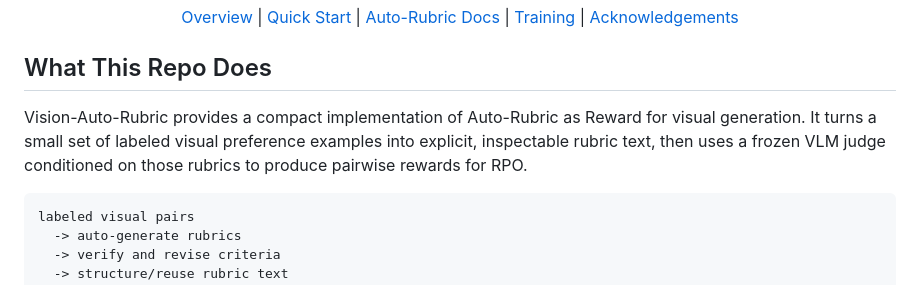
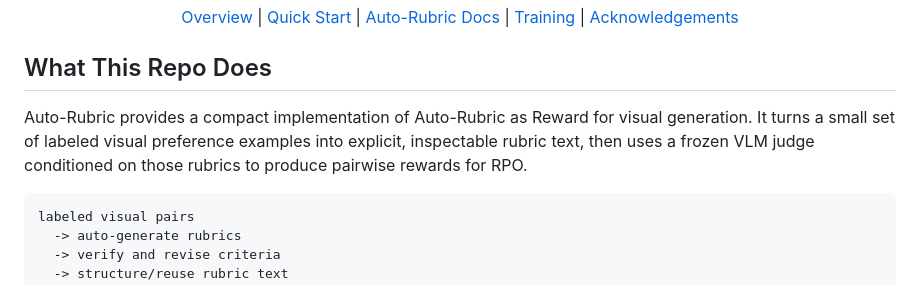
Before and after one commit to OpenEnvision/AutoRubric-as-Reward, a Markdown page: README.md, the part around the change. GitHub-like rendering.

````diff
--- a/README.md
+++ b/README.md
@@ -21,7 +21,7 @@
 
 ## What This Repo Does
 
-Vision-Auto-Rubric provides a compact implementation of Auto-Rubric as Reward for visual generation. It turns a small set of labeled visual preference examples into explicit, inspectable rubric text, then uses a frozen VLM judge conditioned on those rubrics to produce pairwise rewards for RPO.
+Auto-Rubric provides a compact implementation of Auto-Rubric as Reward for visual generation. It turns a small set of labeled visual preference examples into explicit, inspectable rubric text, then uses a frozen VLM judge conditioned on those rubrics to produce pairwise rewards for RPO.
 
 ```text
 labeled visual pairs
````
